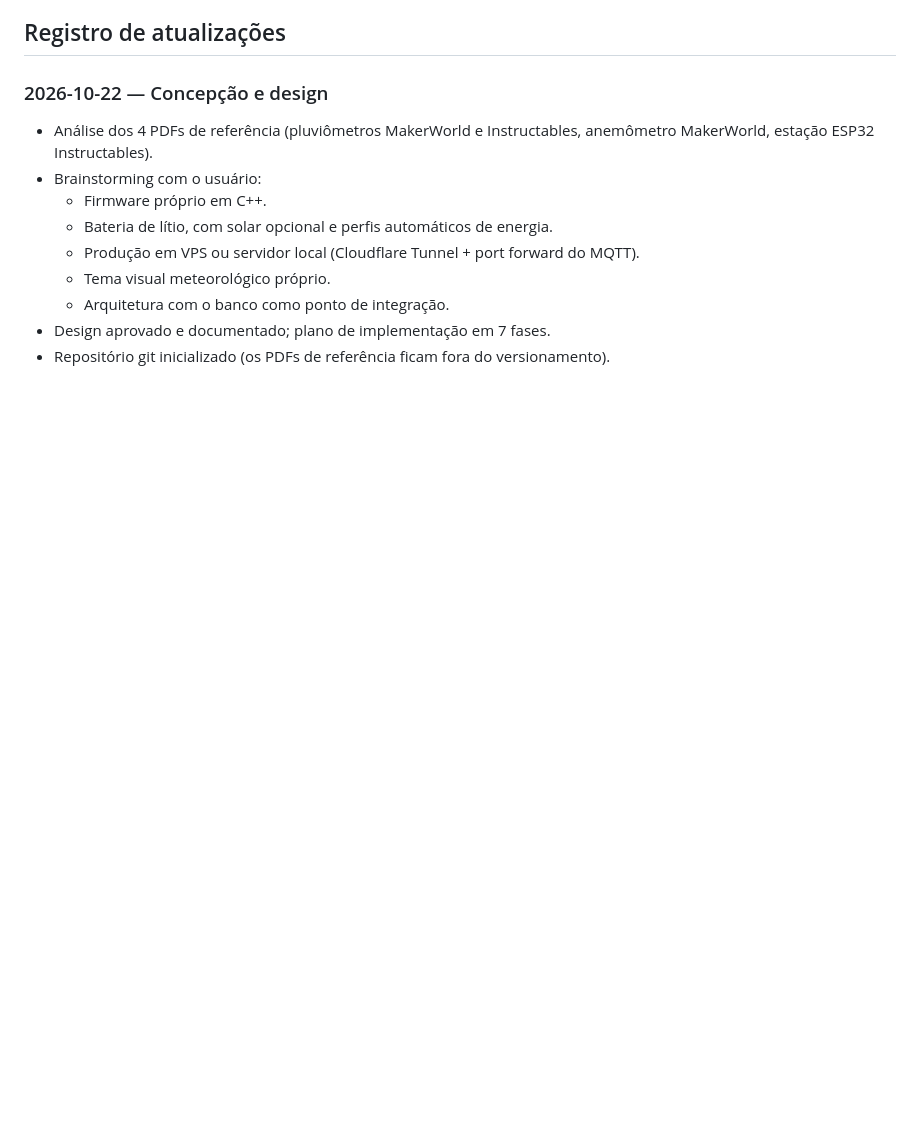
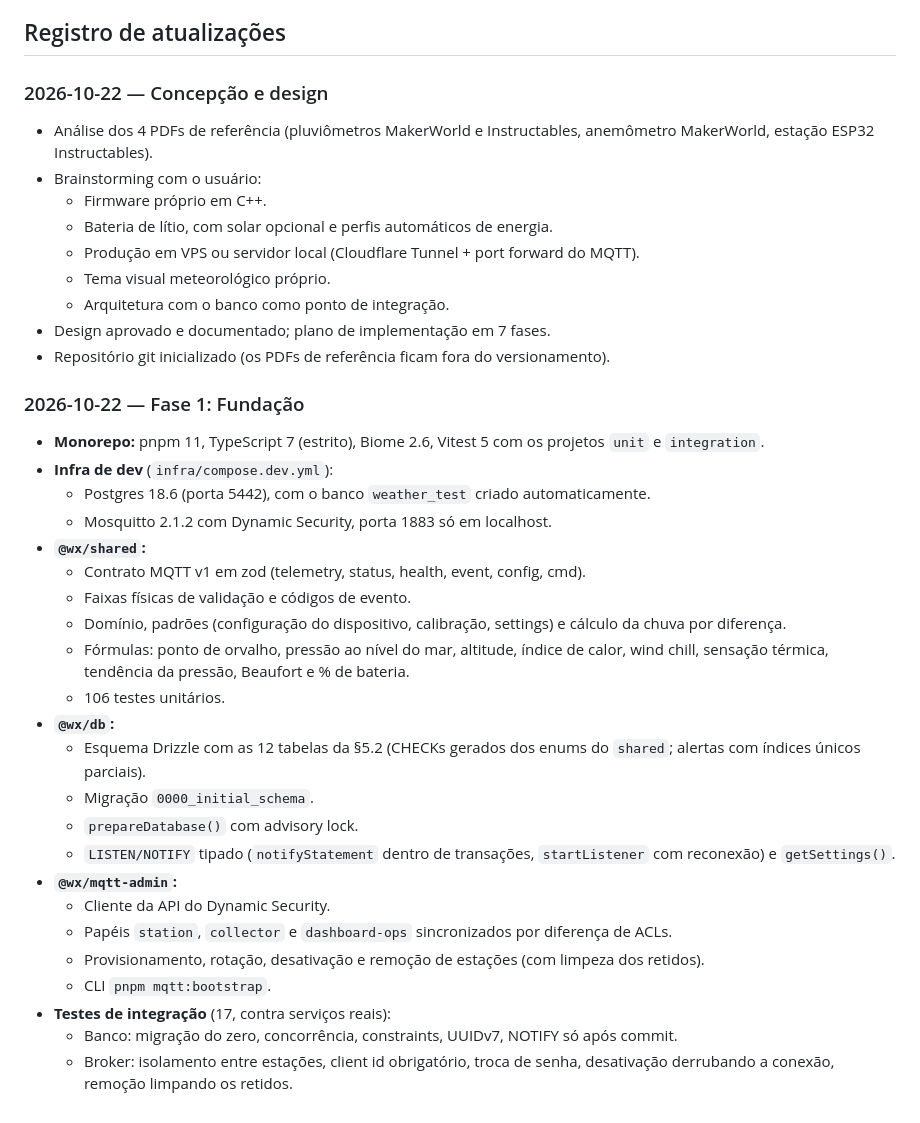
Before and after one commit to jodairneves/esta-ao-meteorologica, a Markdown page: CLAUDE.md, the part around one of its changes. Rendered like a GitHub page; blank space fills up the shorter version.

Commit message:
docs: document phase 1 in README and CLAUDE.md
Co-Authored-By: Claude Opus 5.5 <noreply@anthropic.com>

```diff
--- a/CLAUDE.md
+++ b/CLAUDE.md
@@ -59,3 +81,28 @@ Ainda não implementados — são criados na Fase 1 (ver §9.7 do design). Esta
   - Arquitetura com o banco como ponto de integração.
 - Design aprovado e documentado; plano de implementação em 7 fases.
 - Repositório git inicializado (os PDFs de referência ficam fora do versionamento).
+
+### 2026-10-22 — Fase 1: Fundação
+- **Monorepo:** pnpm 11, TypeScript 7 (estrito), Biome 2.6, Vitest 5 com os projetos `unit` e `integration`.
+- **Infra de dev** (`infra/compose.dev.yml`):
+  - Postgres 18.6 (porta 5442), com o banco `weather_test` criado automaticamente.
+  - Mosquitto 2.1.2 com Dynamic Security, porta 1883 só em localhost.
+- **`@wx/shared`:**
+  - Contrato MQTT v1 em zod (telemetry, status, health, event, config, cmd).
+  - Faixas físicas de validação e códigos de evento.
+  - Domínio, padrões (configuração do dispositivo, calibração, settings) e cálculo da chuva por diferença.
+  - Fórmulas: ponto de orvalho, pressão ao nível do mar, altitude, índice de calor, wind chill, sensação térmica, tendência da pressão, Beaufort e % de bateria.
+  - 106 testes unitários.
+- **`@wx/db`:**
+  - Esquema Drizzle com as 12 tabelas da §5.2 (CHECKs gerados dos enums do `shared`; alertas com índices únicos parciais).
+  - Migração `0000_initial_schema`.
+  - `prepareDatabase()` com advisory lock.
+  - `LISTEN/NOTIFY` tipado (`notifyStatement` dentro de transações, `startListener` com reconexão) e `getSettings()`.
+- **`@wx/mqtt-admin`:**
+  - Cliente da API do Dynamic Security.
+  - Papéis `station`, `collector` e `dashboard-ops` sincronizados por diferença de ACLs.
+  - Provisionamento, rotação, desativação e remoção de estações (com limpeza dos retidos).
+  - CLI `pnpm mqtt:bootstrap`.
+- **Testes de integração** (17, contra serviços reais):
+  - Banco: migração do zero, concorrência, constraints, UUIDv7, NOTIFY só após commit.
+  - Broker: isolamento entre estações, client id obrigatório, troca de senha, desativação derrubando a conexão, remoção limpando os retidos.
```
Also changed, not shown: other parts of CLAUDE.md (+24 -2 lines), README.md (added, +65 -0 lines), 1 other file.
